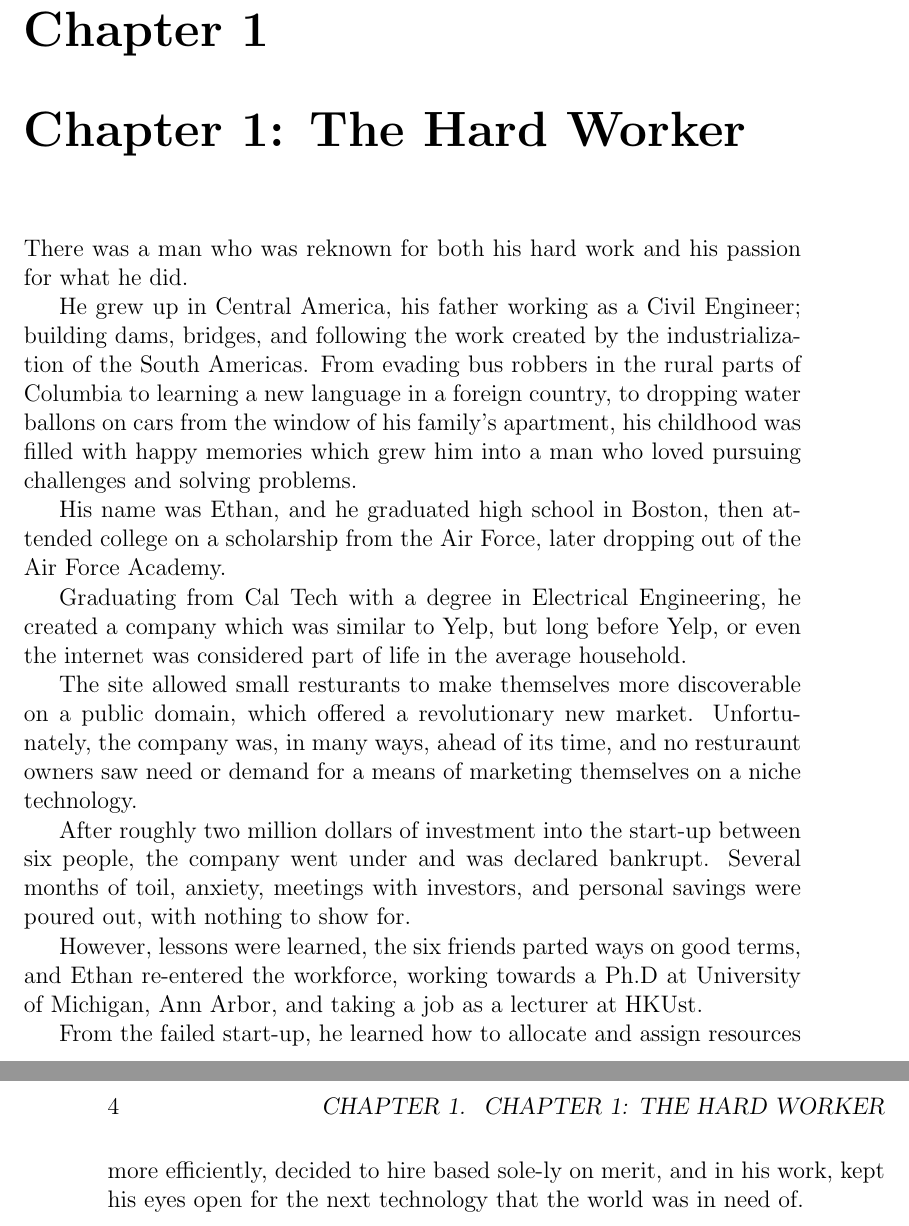
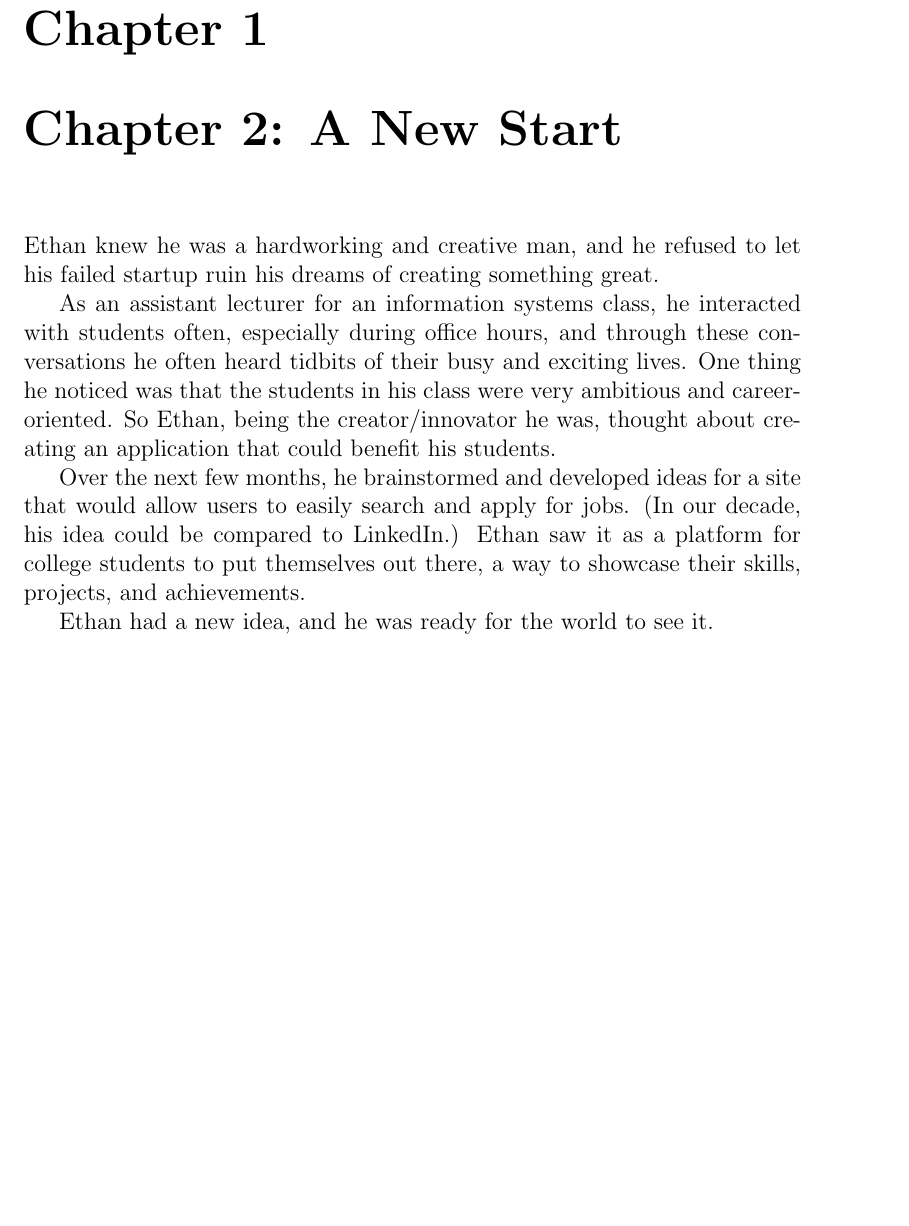
Before and after one commit to meltingmettle/DSS, a LaTeX book (Of_Dust_and_Nations.TEX): two parts of pages 3 and 4 of 4 before the commit and part of page 3 of 3 after it, the two joined at a grey line, cut so that both start at the same text, the shorter picture padded with empty space. Compiled offline with pdfLaTeX.

Commit message:
Chapter2_SunAh

```diff
--- a/Of_Dust_and_Nations.TEX
+++ b/Of_Dust_and_Nations.TEX
@@ -12,24 +11,12 @@ And I heard as it were, the noise of thunder.  One of the four beasts saying: co
 
-And I saw!
+\chapter{Chapter 2: A New Start}
 
-And behold, a white horse.
+Ethan knew he was a hardworking and creative man, and he refused to let his failed startup ruin his dreams of creating something great.
 
-\chapter{Chapter 1: The Hard Worker}
-There was a man who was reknown for both his hard work and his passion for what he did.
+As an assistant lecturer for an information systems class, he interacted with students often, especially during office hours, and through these conversations he often heard tidbits of their busy and exciting lives. One thing he noticed was that the students in his class were very ambitious and career-oriented. So Ethan, being the creator/innovator he was, thought about creating an application that could benefit his students.
 
-He grew up in Central America, his father working as a Civil Engineer; building dams, bridges, and following the work created by the industrialization of the South Americas.  From evading bus robbers in the rural parts of Columbia to learning a new language in a foreign country, to dropping water ballons on cars from the window of his family's apartment, his childhood was filled with happy memories which grew him into a man who loved pursuing challenges and solving problems.
+Over the next few months, he brainstormed and developed ideas for a site that would allow users to easily search and apply for jobs. (In our decade, his idea could be compared to LinkedIn.) Ethan saw it as a platform for college students to put themselves out there, a way to showcase their skills, projects, and achievements.
 
-His name was Ethan, and he graduated high school in Boston, then attended college on a scholarship from the Air Force, later dropping out of the Air Force Academy.
-
-Graduating from Cal Tech with a degree in Electrical Engineering, he created a company which was similar to Yelp, but long before Yelp, or even the internet was considered part of life in the average household.
-
-The site allowed small resturants to make themselves more discoverable on a public domain, which offered a revolutionary new market.  Unfortunately, the company was, in many ways, ahead of its time, and no resturaunt owners saw need or demand for a means of marketing themselves on a niche technology.
-
-After roughly two million dollars of investment into the start-up between six people, the company went under and was declared bankrupt.  Several months of toil, anxiety, meetings with investors, and personal savings were poured out, with nothing to show for.
-
-However, lessons were learned, the six friends parted ways on good terms, and Ethan re-entered the workforce, working towards a Ph.D at University of Michigan, Ann Arbor, and taking a job as a lecturer at HKUst.
-
-From the failed start-up, he learned how to allocate and assign resources more efficiently, decided to hire based sole-ly on merit, and in his work, kept his eyes open for the next technology that the world was in need of.
-
+Ethan had a new idea, and he was ready for the world to see it.
 
 \end{document}
```
Also changed, not shown: Of_Dust_and_Nations.TEX (1 more changed lines).
